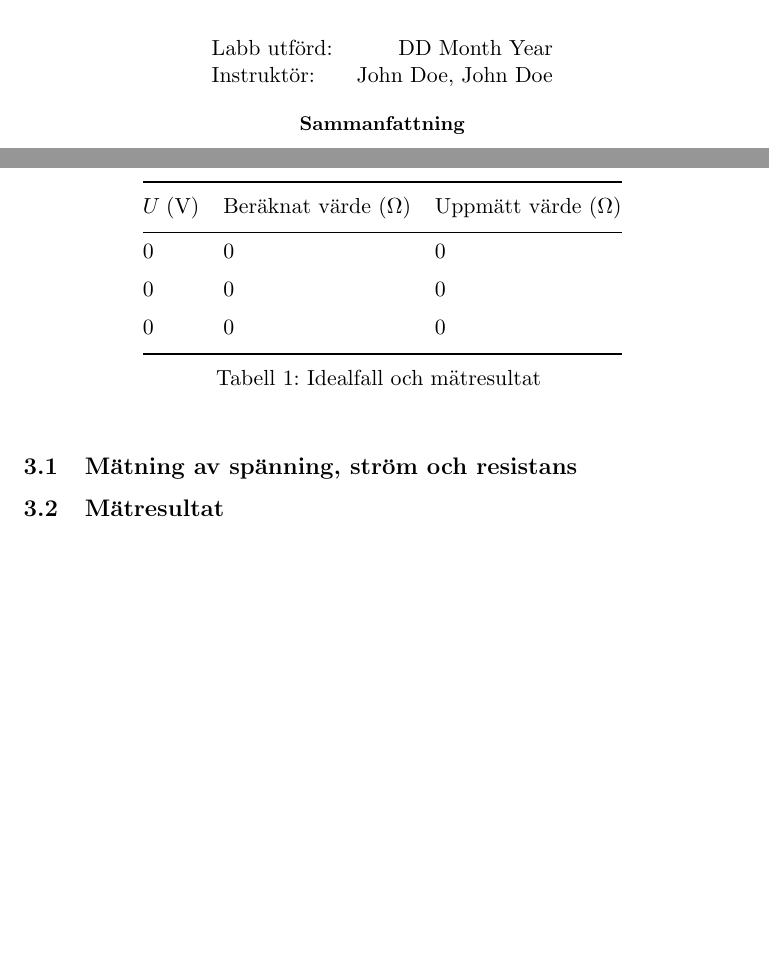
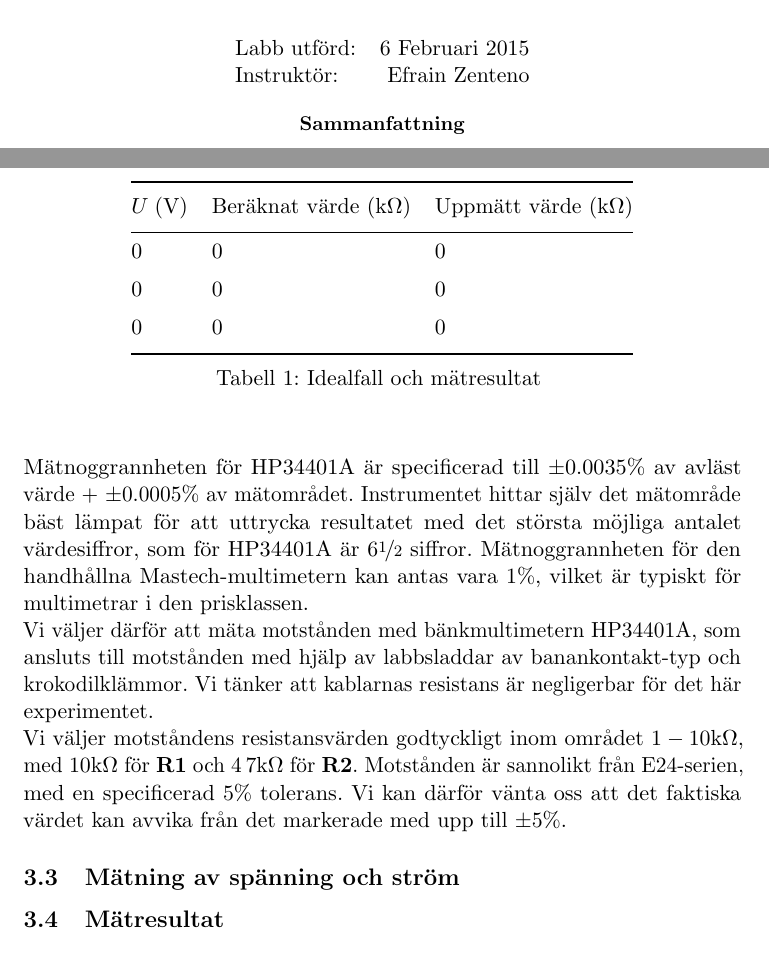
Before and after one commit to jonasjberg/EE466-lab01, a LaTeX paper (ee466_lab-01.tex): two parts of pages 1 and 5 of 6, joined at a grey line, cut at the place of the change, the shorter picture padded with empty space. Compiled offline with pdfLaTeX.

Commit message:
Uppdatera sista uppgiften.

```diff
--- a/ee466_lab-01.tex
+++ b/ee466_lab-01.tex
@@ -56,11 +56,10 @@
 \maketitle
 
 \begin{center}
-\begin{tabular}{l r}
-    % TODO
-    Labb utförd: & DD Month Year \\
-    Instruktör: & John Doe, John Doe
-\end{tabular}
+    \begin{tabular}{l r}
+        Labb utförd: & 6 Februari 2015 \\
+        Instruktör: & Efrain Zenteno
+    \end{tabular}
 \end{center}
 
 % ==============================================================================
@@ -172,7 +179,23 @@ största antalet siffror (högsta noggrannhet) erhålls.
+\par Mätnoggrannheten för HP34401A är specificerad till $\pm{}0.0035\%$ av
+avläst värde + $\pm{}0.0005\%$ av mätområdet. Instrumentet hittar själv det
+mätområde bäst lämpat för att uttrycka resultatet med det största möjliga antalet
+värdesiffror, som för HP34401A är \si{6\nicefrac{1}{2}} siffror.
+Mätnoggrannheten för den handhållna Mastech-multimetern kan antas vara
+\si{1\%}, vilket är typiskt för multimetrar i den prisklassen.
+\par Vi väljer därför att mäta motstånden med bänkmultimetern HP34401A, som ansluts
+till motstånden med hjälp av labbsladdar av "banankontakt"-typ och krokodilklämmor.
+Vi tänker att kablarnas resistans är negligerbar för det här experimentet.
+
+\par Vi väljer motståndens resistansvärden godtyckligt inom området \si{1-10\kohm},
+med \si{10\kohm} för \textbf{R1} och \si{4.7\kohm} för \textbf{R2}.
+Motstånden är sannolikt från E24-serien, med en specificerad \si{5\%} tolerans. Vi kan
+därför vänta oss att det faktiska värdet kan avvika från det markerade med upp till
+$\pm{}5\%$.
+
 \begin{table} %fixed float(?)
 \begin{longtable}[c]{@{}lll@{}}
     \toprule\addlinespace
-    $U_{}$ (V) & Beräknat värde ($\Omega$) &  Uppmätt värde ($\Omega$)
+    $U_{}$ (V) & Beräknat värde (\si{\kohm}) &  Uppmätt värde (\si{\kohm})
     \\\addlinespace
     \midrule\endhead
     0 & 0 & 0
@@ -189,8 +212,7 @@ största antalet siffror (högsta noggrannhet) erhålls.
 \end{table}
 
 
-
-\subsection{Mätning av spänning, ström och resistans}\label{meas_multi}
+\subsection{Mätning av spänning och ström}\label{meas_multi}
 % ------------------------------------------------------------------------------
 % TODO
 
```
Also changed, not shown: ee466_lab-01.tex (22 more changed lines).
